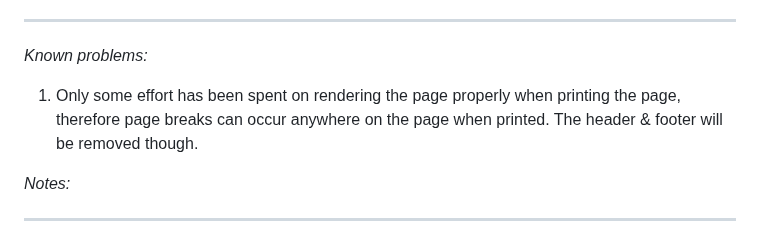
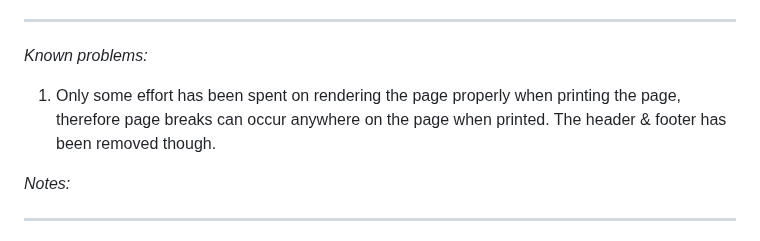
Before and after one commit to Chas-Henrik/Portfolio2, a Markdown page: README.md, the part around the change. Drawn GitHub-style.

```diff
--- a/README.md
+++ b/README.md
@@ -34,7 +34,7 @@ The site is published on Netlify (see hyperlink below):
 
 ***
 *Known problems:*
-1. Only some effort has been spent on rendering the page properly when printing the page, therefore page breaks can occur anywhere on the page when printed. The header & footer will be removed though.
+1. Only some effort has been spent on rendering the page properly when printing the page, therefore page breaks can occur anywhere on the page when printed. The header & footer has been removed though.
 
 
 *Notes:*
```
